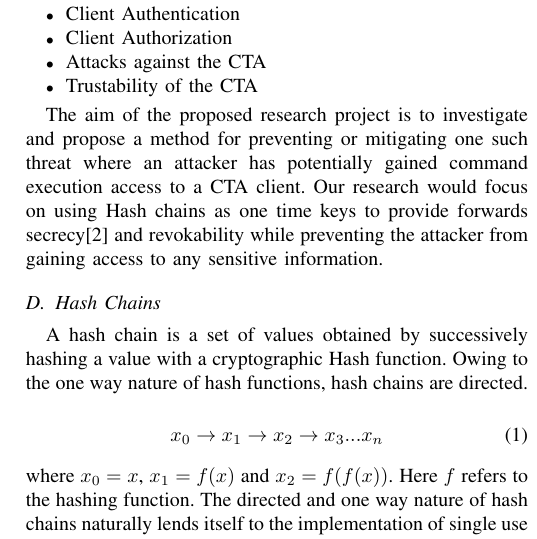
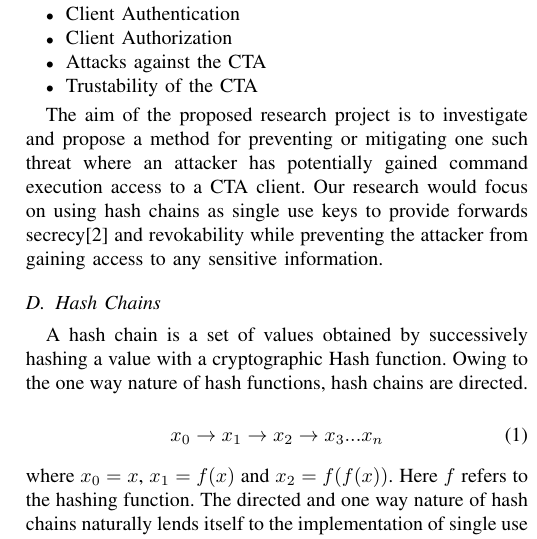
Before and after one commit to gautamk/css539, a LaTeX paper (research_proposal.tex): part of one column of page 2 of 2, cut so that both start at the same text. Compiled offline with pdfLaTeX.

Commit message:
Consistency

```diff
--- a/research_proposal.tex
+++ b/research_proposal.tex
@@ -132,7 +132,7 @@ The introduction of a CTA brings with it a new dimension of threats against the
 
 The aim of the proposed research project is to investigate and propose a method for preventing or
 mitigating one such threat where an attacker has potentially gained command execution access to a
-CTA client. Our research would focus on using Hash chains as one time keys to provide
+CTA client. Our research would focus on using hash chains as single use keys to provide
 forwards secrecy\cite{conti_ripp-fs:_2007} and revokability while preventing the attacker from
 gaining access to any sensitive information.
 
```
Also changed, not shown: research_proposal.pdf.
